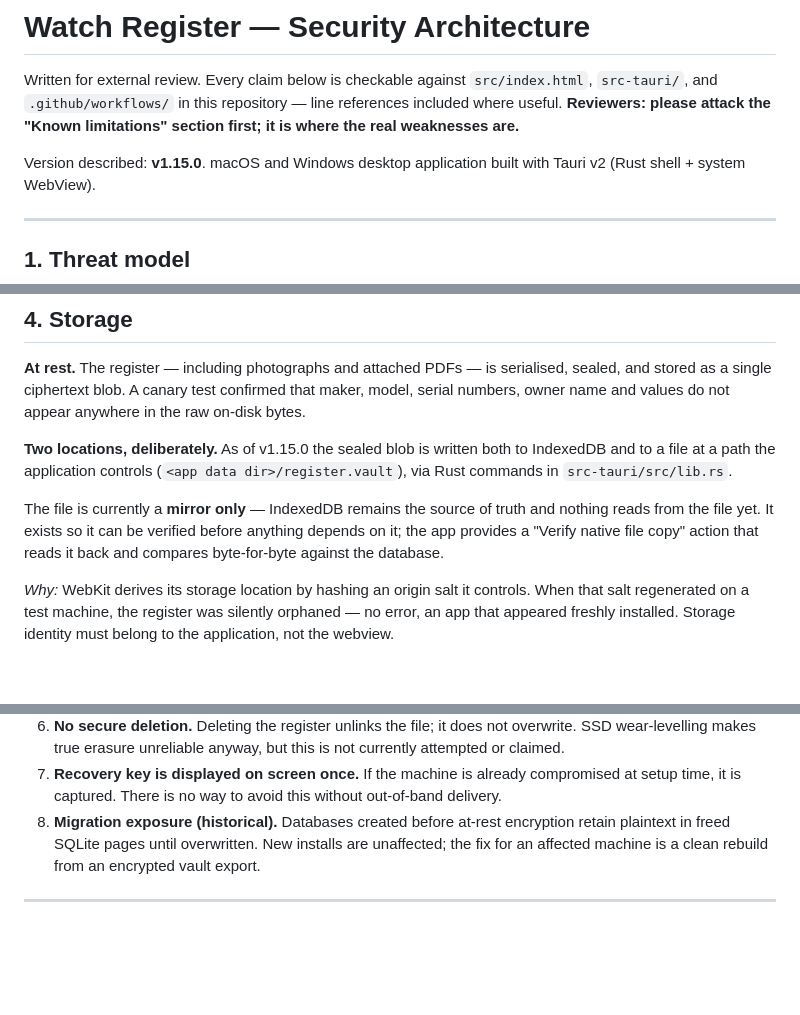
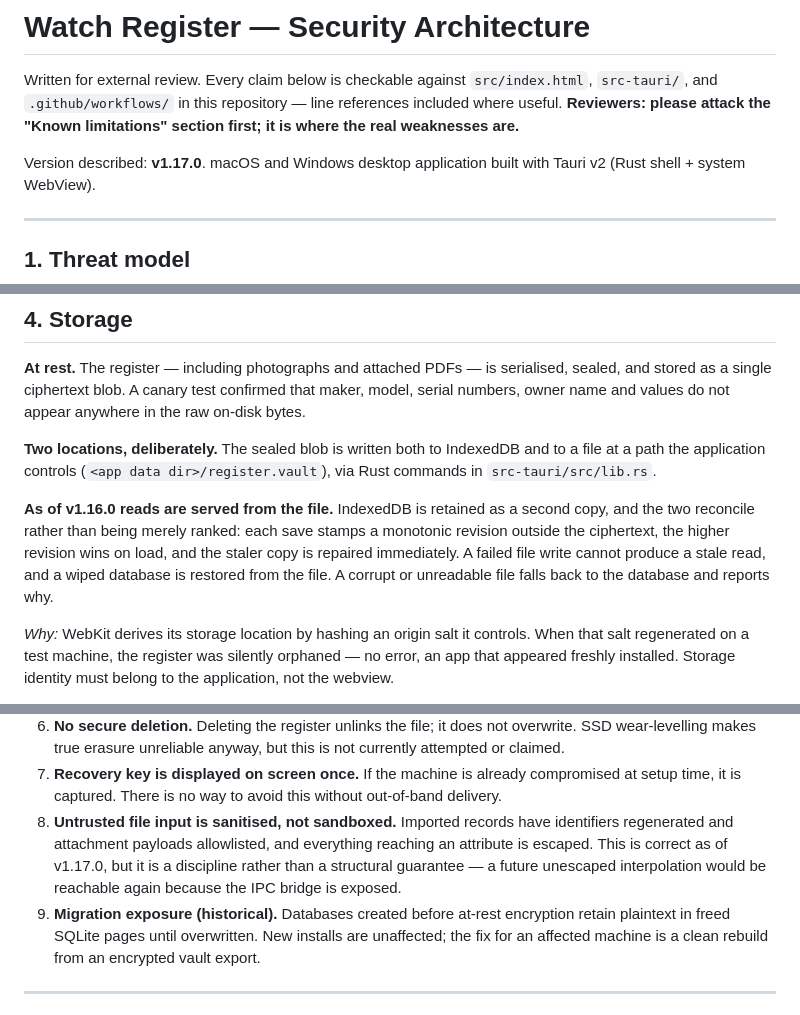
Before and after one commit to bwaye3/WayCollect, a Markdown page: SECURITY-OVERVIEW.md, 3 parts joined by grey strips. Drawn GitHub-style; blank space fills up the shorter version.

```diff
--- a/SECURITY-OVERVIEW.md
+++ b/SECURITY-OVERVIEW.md
@@ -5,7 +5,7 @@ Written for external review. Every claim below is checkable against
 line references included where useful. **Reviewers: please attack the
 "Known limitations" section first; it is where the real weaknesses are.**
 
-Version described: **v1.15.0**. macOS and Windows desktop application built
+Version described: **v1.17.0**. macOS and Windows desktop application built
 with Tauri v2 (Rust shell + system WebView).
 
 ---
@@ -136,14 +136,16 @@ serialised, sealed, and stored as a single ciphertext blob. A canary test
 confirmed that maker, model, serial numbers, owner name and values do not
 appear anywhere in the raw on-disk bytes.
 
-**Two locations, deliberately.** As of v1.15.0 the sealed blob is written both
-to IndexedDB and to a file at a path the application controls
+**Two locations, deliberately.** The sealed blob is written both to IndexedDB
+and to a file at a path the application controls
 (`<app data dir>/register.vault`), via Rust commands in `src-tauri/src/lib.rs`.
 
-The file is currently a **mirror only** — IndexedDB remains the source of truth
-and nothing reads from the file yet. It exists so it can be verified before
-anything depends on it; the app provides a "Verify native file copy" action
-that reads it back and compares byte-for-byte against the database.
+**As of v1.16.0 reads are served from the file.** IndexedDB is retained as a
+second copy, and the two reconcile rather than being merely ranked: each save
+stamps a monotonic revision outside the ciphertext, the higher revision wins on
+load, and the staler copy is repaired immediately. A failed file write cannot
+produce a stale read, and a wiped database is restored from the file. A corrupt
+or unreadable file falls back to the database and reports why.
 
 *Why:* WebKit derives its storage location by hashing an origin salt it
 controls. When that salt regenerated on a test machine, the register was
@@ -240,7 +242,12 @@ Listed deliberately. A reviewer should start here.
 7. **Recovery key is displayed on screen once.** If the machine is already
    compromised at setup time, it is captured. There is no way to avoid this
    without out-of-band delivery.
-8. **Migration exposure (historical).** Databases created before at-rest
+8. **Untrusted file input is sanitised, not sandboxed.** Imported records have
+   identifiers regenerated and attachment payloads allowlisted, and everything
+   reaching an attribute is escaped. This is correct as of v1.17.0, but it is
+   a discipline rather than a structural guarantee — a future unescaped
+   interpolation would be reachable again because the IPC bridge is exposed.
+9. **Migration exposure (historical).** Databases created before at-rest
    encryption retain plaintext in freed SQLite pages until overwritten. New
    installs are unaffected; the fix for an affected machine is a clean rebuild
    from an encrypted vault export.
```
Also changed, not shown: CLAUDE.md (+30 -13 lines).
